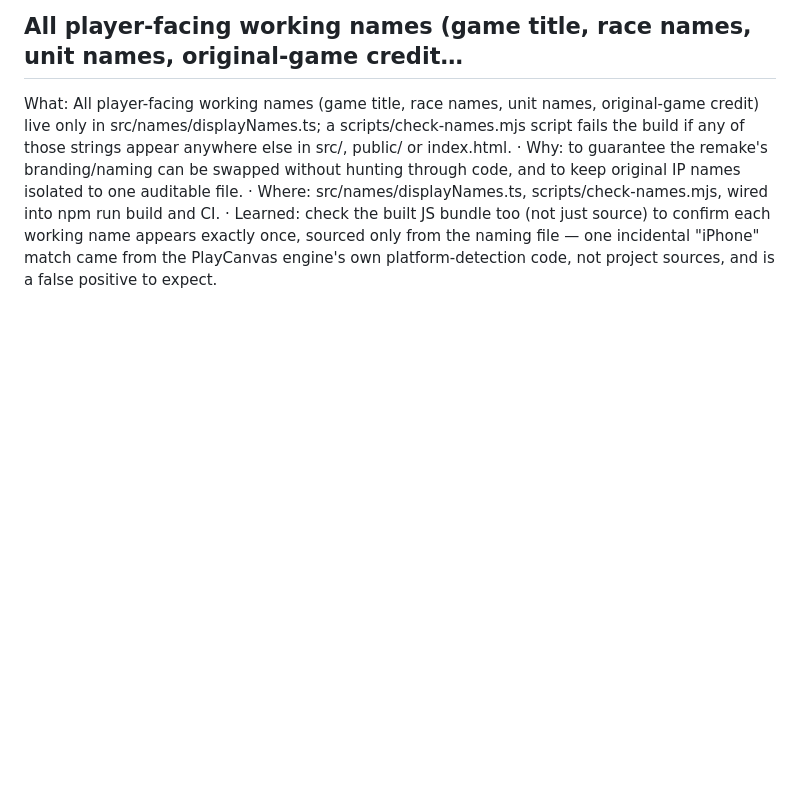
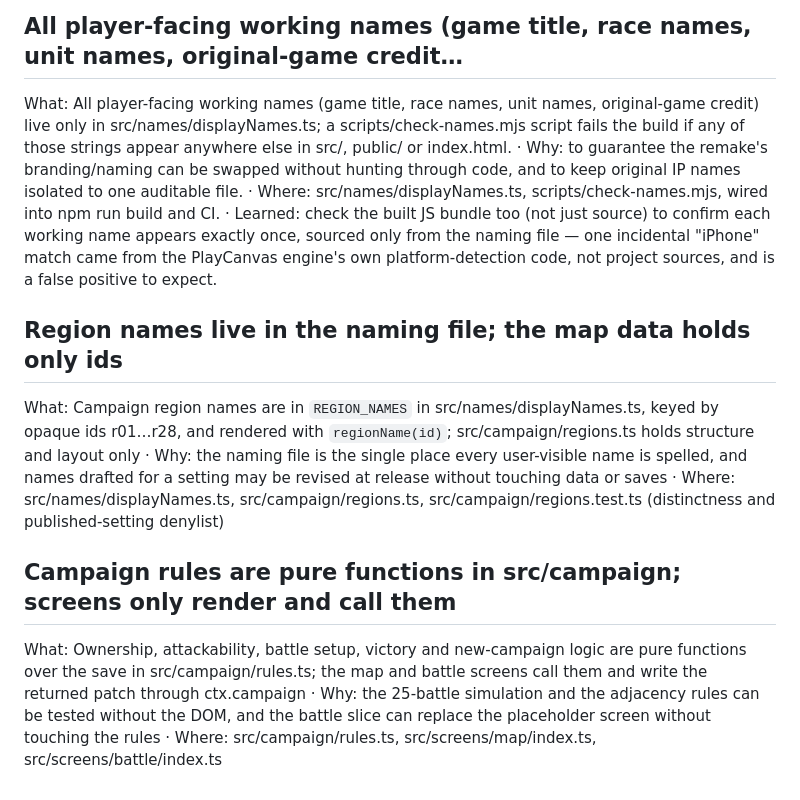
Before and after one commit to DiegolC97/WARLORDSfork, a Markdown page: chiron-memory/conventions.md, the part around the change. GitHub-like rendering; blank space fills up the shorter version.

```diff
--- a/chiron-memory/conventions.md
+++ b/chiron-memory/conventions.md
@@ -31,3 +31,11 @@ What: Each screen declares its own asset manifest (textures, texture atlases, JS
 ## All player-facing working names (game title, race names, unit names, original-game credit…
 
 What: All player-facing working names (game title, race names, unit names, original-game credit) live only in src/names/displayNames.ts; a scripts/check-names.mjs script fails the build if any of those strings appear anywhere else in src/, public/ or index.html. · Why: to guarantee the remake's branding/naming can be swapped without hunting through code, and to keep original IP names isolated to one auditable file. · Where: src/names/displayNames.ts, scripts/check-names.mjs, wired into npm run build and CI. · Learned: check the built JS bundle too (not just source) to confirm each working name appears exactly once, sourced only from the naming file — one incidental "iPhone" match came from the PlayCanvas engine's own platform-detection code, not project sources, and is a false positive to expect. <!-- id: 6e92c05f-ca91-4e6f-99a7-e2d88a4637d7-7 -->
+
+## Region names live in the naming file; the map data holds only ids
+
+What: Campaign region names are in `REGION_NAMES` in src/names/displayNames.ts, keyed by opaque ids r01…r28, and rendered with `regionName(id)`; src/campaign/regions.ts holds structure and layout only · Why: the naming file is the single place every user-visible name is spelled, and names drafted for a setting may be revised at release without touching data or saves · Where: src/names/displayNames.ts, src/campaign/regions.ts, src/campaign/regions.test.ts (distinctness and published-setting denylist)
+
+## Campaign rules are pure functions in src/campaign; screens only render and call them
+
+What: Ownership, attackability, battle setup, victory and new-campaign logic are pure functions over the save in src/campaign/rules.ts; the map and battle screens call them and write the returned patch through ctx.campaign · Why: the 25-battle simulation and the adjacency rules can be tested without the DOM, and the battle slice can replace the placeholder screen without touching the rules · Where: src/campaign/rules.ts, src/screens/map/index.ts, src/screens/battle/index.ts
```
Also changed, not shown: chiron-memory/decisions.md (+16 -0 lines), chiron-memory/gotchas.md (+8 -0 lines).
